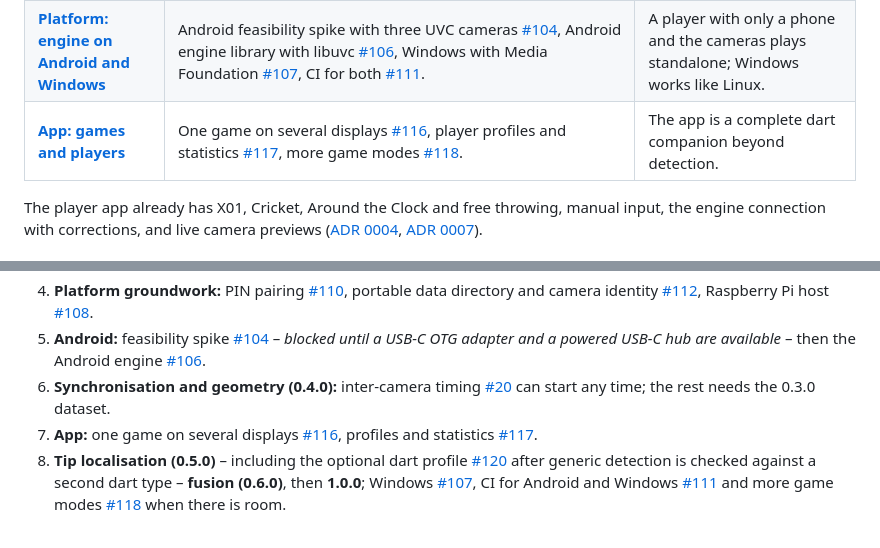
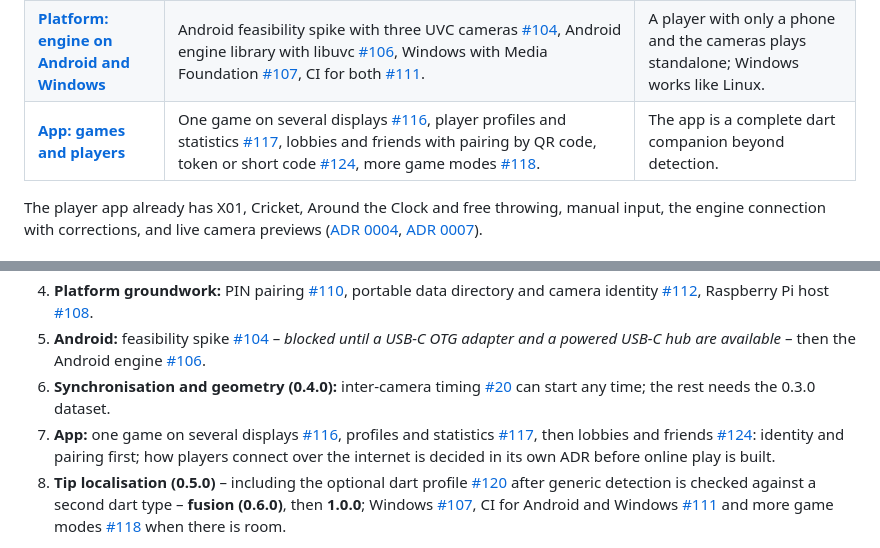
Before and after one commit to xXCrusaderXx/DartPilot, a Markdown page: ROADMAP.md, 2 parts joined by grey strips. Drawn GitHub-style.

Commit message:
docs: lobbies and friends (#124) in the roadmap
Co-Authored-By: Claude Opus 5.5 <noreply@anthropic.com>

```diff
--- a/ROADMAP.md
+++ b/ROADMAP.md
@@ -28,7 +28,7 @@ Every work item is an issue in its [milestone](https://github.com/xXCrusaderXx/D
 | --------- | ------- | ------ |
 | **[Platform: remote play and engine choice](https://github.com/xXCrusaderXx/DartPilot/milestone/8)** | Engine discovery in the home network with mDNS and a UDP broadcast fallback [#109](https://github.com/xXCrusaderXx/DartPilot/issues/109). The app starts its own engine on Linux or connects to one in the network [#105](https://github.com/xXCrusaderXx/DartPilot/issues/105). Phone as a remote display [#114](https://github.com/xXCrusaderXx/DartPilot/issues/114). PIN pairing for network engines [#110](https://github.com/xXCrusaderXx/DartPilot/issues/110). Portable data directory and camera identity [#112](https://github.com/xXCrusaderXx/DartPilot/issues/112). Raspberry Pi as engine host [#108](https://github.com/xXCrusaderXx/DartPilot/issues/108). ([ADR 0008](docs/adr/0008-engine-deployment.md)) | Any device in the home network finds the engine and shows the game; the Linux app plays without a terminal. |
 | **[Platform: engine on Android and Windows](https://github.com/xXCrusaderXx/DartPilot/milestone/9)** | Android feasibility spike with three UVC cameras [#104](https://github.com/xXCrusaderXx/DartPilot/issues/104), Android engine library with libuvc [#106](https://github.com/xXCrusaderXx/DartPilot/issues/106), Windows with Media Foundation [#107](https://github.com/xXCrusaderXx/DartPilot/issues/107), CI for both [#111](https://github.com/xXCrusaderXx/DartPilot/issues/111). | A player with only a phone and the cameras plays standalone; Windows works like Linux. |
-| **[App: games and players](https://github.com/xXCrusaderXx/DartPilot/milestone/10)** | One game on several displays [#116](https://github.com/xXCrusaderXx/DartPilot/issues/116), player profiles and statistics [#117](https://github.com/xXCrusaderXx/DartPilot/issues/117), more game modes [#118](https://github.com/xXCrusaderXx/DartPilot/issues/118). | The app is a complete dart companion beyond detection. |
+| **[App: games and players](https://github.com/xXCrusaderXx/DartPilot/milestone/10)** | One game on several displays [#116](https://github.com/xXCrusaderXx/DartPilot/issues/116), player profiles and statistics [#117](https://github.com/xXCrusaderXx/DartPilot/issues/117), lobbies and friends with pairing by QR code, token or short code [#124](https://github.com/xXCrusaderXx/DartPilot/issues/124), more game modes [#118](https://github.com/xXCrusaderXx/DartPilot/issues/118). | The app is a complete dart companion beyond detection. |
 
 The player app already has X01, Cricket, Around the Clock and free throwing, manual input, the engine connection with corrections, and live camera previews ([ADR 0004](docs/adr/0004-user-interface.md), [ADR 0007](docs/adr/0007-engine-api.md)).
 
@@ -42,7 +42,7 @@ The order in which work is picked up, highest first. Issue labels carry the same
 4. **Platform groundwork:** PIN pairing [#110](https://github.com/xXCrusaderXx/DartPilot/issues/110), portable data directory and camera identity [#112](https://github.com/xXCrusaderXx/DartPilot/issues/112), Raspberry Pi host [#108](https://github.com/xXCrusaderXx/DartPilot/issues/108).
 5. **Android:** feasibility spike [#104](https://github.com/xXCrusaderXx/DartPilot/issues/104) – *blocked until a USB-C OTG adapter and a powered USB-C hub are available* – then the Android engine [#106](https://github.com/xXCrusaderXx/DartPilot/issues/106).
 6. **Synchronisation and geometry (0.4.0):** inter-camera timing [#20](https://github.com/xXCrusaderXx/DartPilot/issues/20) can start any time; the rest needs the 0.3.0 dataset.
-7. **App:** one game on several displays [#116](https://github.com/xXCrusaderXx/DartPilot/issues/116), profiles and statistics [#117](https://github.com/xXCrusaderXx/DartPilot/issues/117).
+7. **App:** one game on several displays [#116](https://github.com/xXCrusaderXx/DartPilot/issues/116), profiles and statistics [#117](https://github.com/xXCrusaderXx/DartPilot/issues/117), then lobbies and friends [#124](https://github.com/xXCrusaderXx/DartPilot/issues/124): identity and pairing first; how players connect over the internet is decided in its own ADR before online play is built.
 8. **Tip localisation (0.5.0)** – including the optional dart profile [#120](https://github.com/xXCrusaderXx/DartPilot/issues/120) after generic detection is checked against a second dart type – **fusion (0.6.0)**, then **1.0.0**; Windows [#107](https://github.com/xXCrusaderXx/DartPilot/issues/107), CI for Android and Windows [#111](https://github.com/xXCrusaderXx/DartPilot/issues/111) and more game modes [#118](https://github.com/xXCrusaderXx/DartPilot/issues/118) when there is room.
 
 Phases after 1.0.0 are open. Ideas that don't belong to a phase yet are collected below.
```
